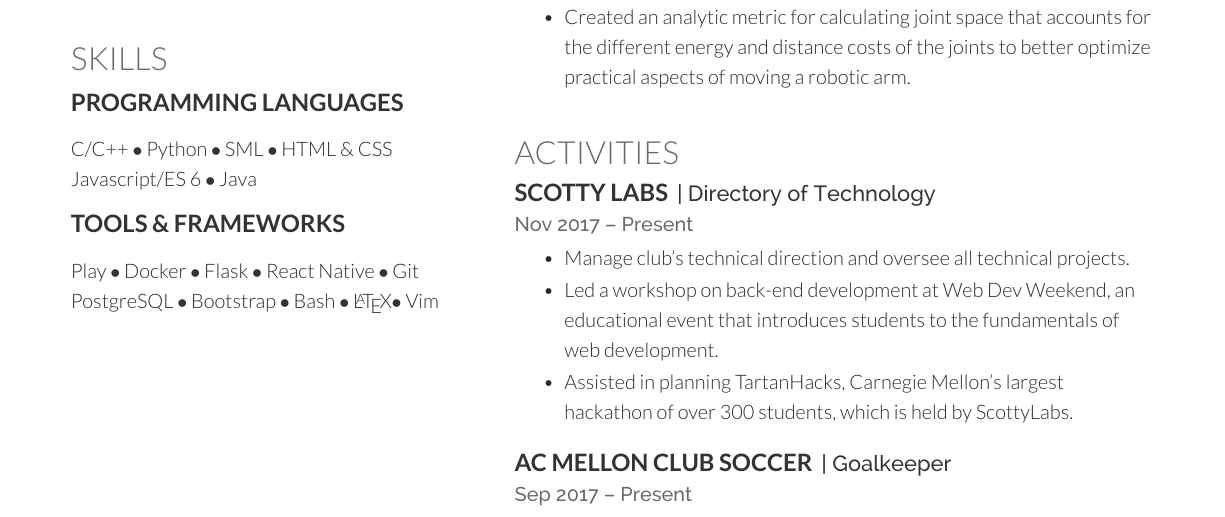
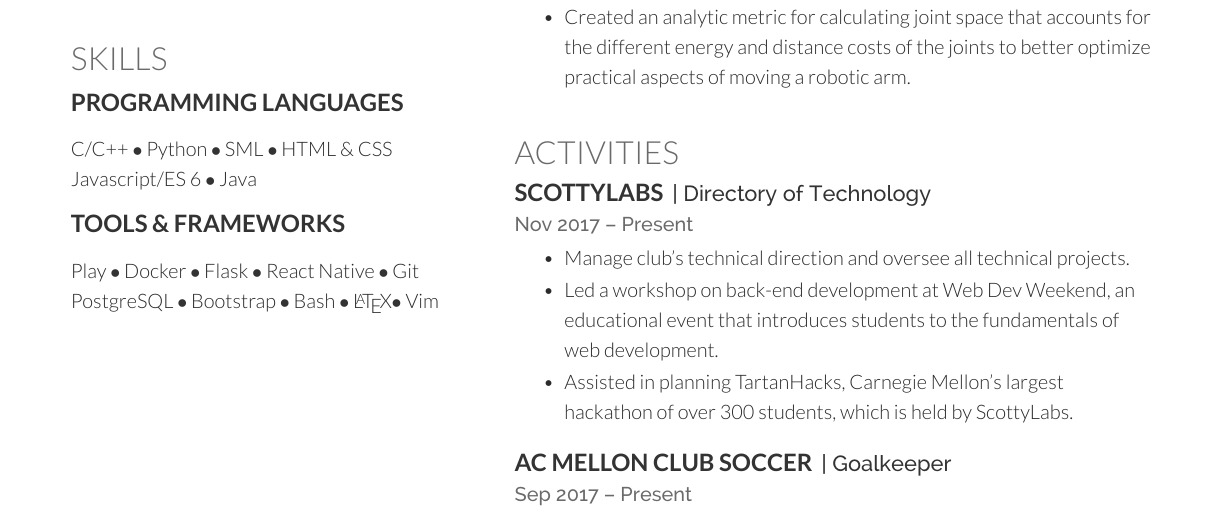
Before and after one commit to crcmowry/resume, a LaTeX CV (resume.tex): part of the page, cut so that both start at the same text. Compiled offline with XeLaTeX.

Commit message:
Changed Scotty Labs to ScottyLabs

```diff
--- a/resume.tex
+++ b/resume.tex
@@ -208,7 +208,7 @@
 %%%%%%%%%%%%%%%%%%%%%%%%%%%%%%%%%%%%%%
 
 \section{Activities}
-\runsubsection{Scotty Labs}
+\runsubsection{ScottyLabs}
 \descript{| Directory of Technology}
 \location{Nov 2017 – Present}
 \begin{tightemize}
```
